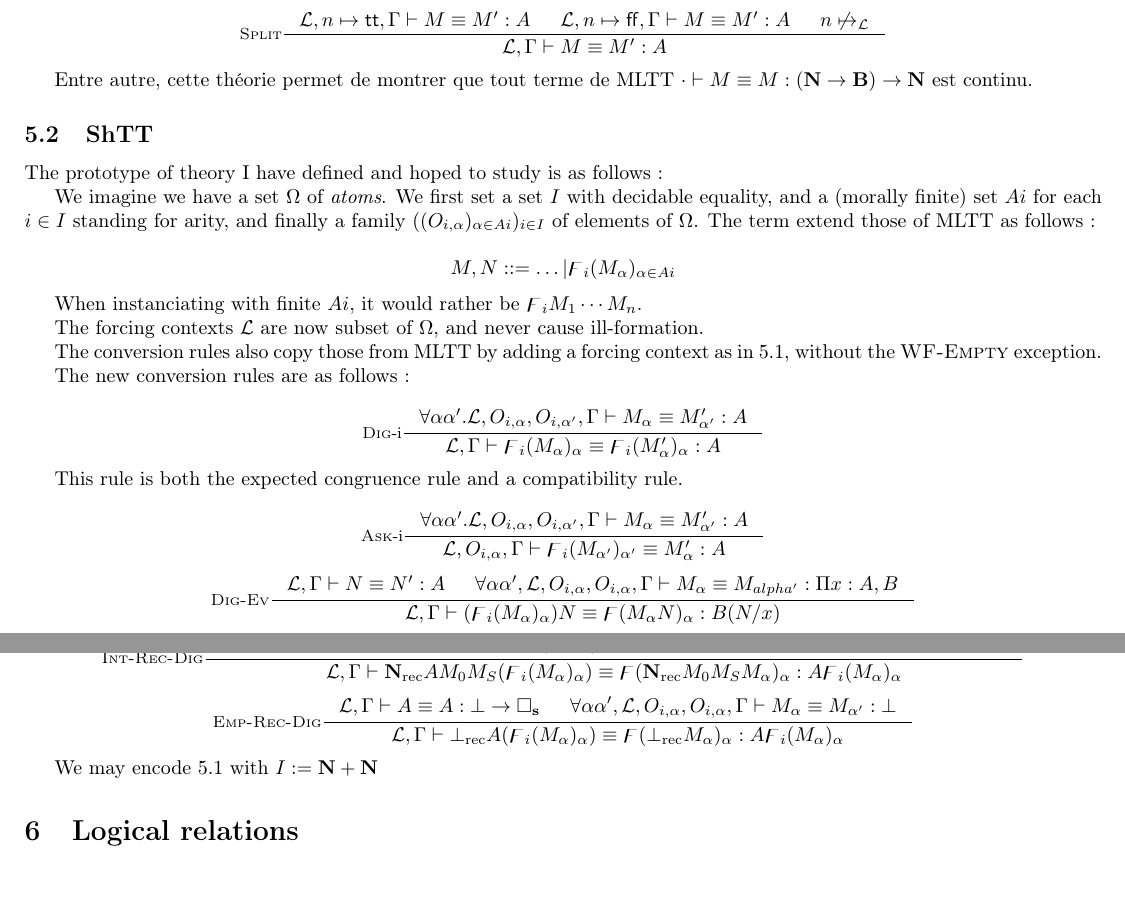
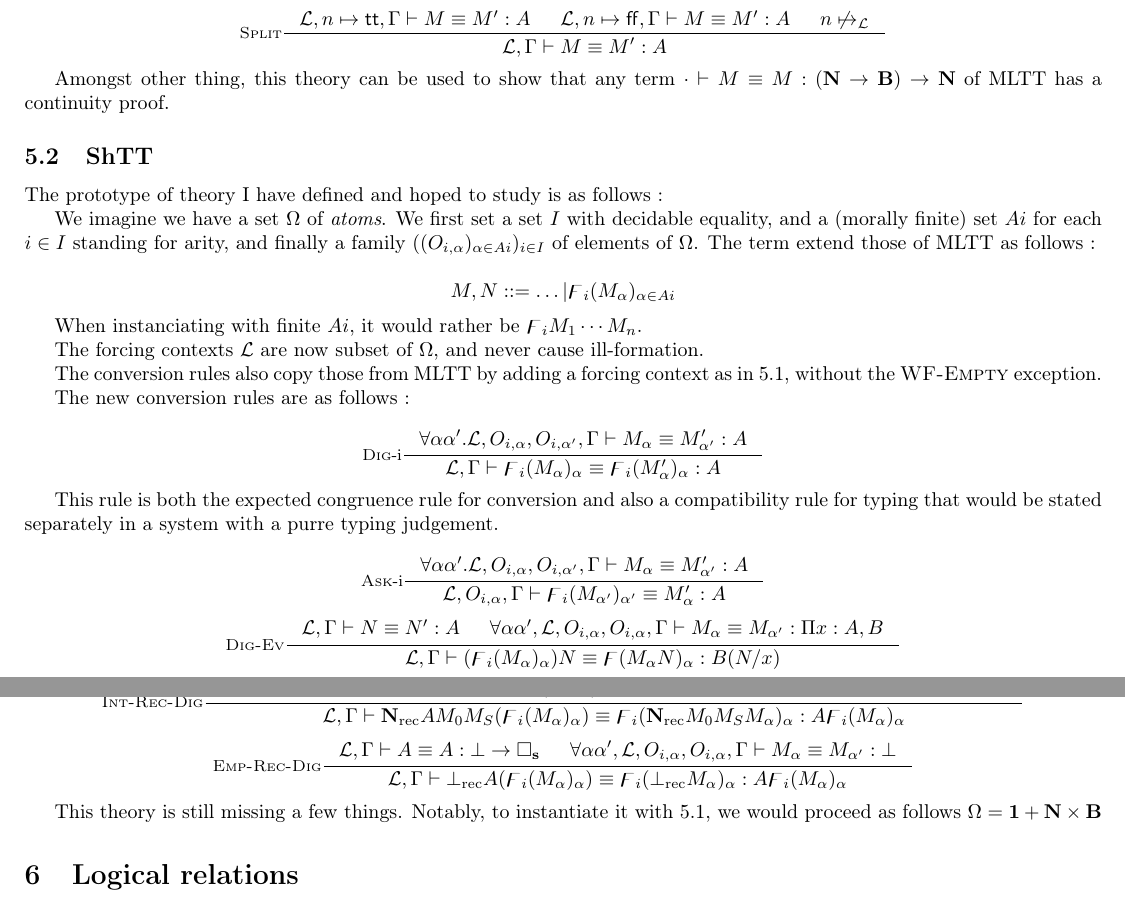
Before and after one commit to LeoAlexElouan/Nantes, a LaTeX paper (rapport/Rapport de stage - M2.tex): two parts of pages 6 and 7 of 8, joined at a grey line, cut so that both start at the same text, the shorter picture padded with empty space. Compiled offline with pdfLaTeX.

Commit message:
Last commit before a new branch.

```diff
--- a/rapport/Rapport de stage - M2.tex
+++ b/rapport/Rapport de stage - M2.tex
@@ -425,7 +425,7 @@ $$
     \inference[\textsc{Split}]{\fctx,n\mapsto \true,\tctx |-M == M' :A & \fctx, n\mapsto\false, \tctx |- M == M' : A & n\not\mapsto_\fctx}{\fctx,\tctx |- M == M' : A}
 $$
 
-Entre autre, cette théorie permet de montrer que tout terme de MLTT $\cdot |- M == M : (\nat -> \bool) -> \nat$ est continu.
+Amongst other thing, this theory can be used to show that any term $\cdot |- M == M : (\nat -> \bool) -> \nat$ of MLTT has a continuity proof.
 \subsection{ShTT}
 
 The prototype of theory I have defined and hoped to study is as follows :
@@ -447,22 +447,22 @@ $$
     \inference[\textsc{Dig}-i]{\forall \alpha\alpha'. \fctx,O_{i,\alpha},O_{i,\alpha'},\tctx |- M_\alpha == M'_{\alpha'} : A}{\fctx,\tctx |- \digamma_i (M_\alpha)_\alpha == \digamma_i (M'_\alpha)_\alpha: A}
 $$
 
-This rule is both the expected congruence rule and a compatibility rule.
+This rule is both the expected congruence rule for conversion and also a compatibility rule for typing that would be stated separately in a system with a purre typing judgement.
 
 $$
     \inference[\textsc{Ask}-i]{\forall \alpha\alpha'. \fctx,O_{i,\alpha},O_{i,\alpha'},\tctx |- M_\alpha == M'_{\alpha'} : A}{\fctx,O_{i,\alpha},\tctx |- \digamma_i (M_{\alpha'})_{\alpha'} == M'_\alpha: A}
 $$
 $$
-    \inference[\textsc{Dig-Ev}]{\fctx,\tctx |- N == N' : A & \forall \alpha \alpha', \fctx, O_{i,\alpha},O_{i,\alpha},\tctx |- M_\alpha == M_{alpha'} : \Pi x : A, B}{\fctx,\tctx |- (\digamma_i (M_\alpha)_\alpha) N == \digamma (M_\alpha N)_\alpha : B(N/x)}
+    \inference[\textsc{Dig-Ev}]{\fctx,\tctx |- N == N' : A & \forall \alpha \alpha', \fctx, O_{i,\alpha},O_{i,\alpha},\tctx |- M_\alpha == M_{\alpha'} : \Pi x : A, B}{\fctx,\tctx |- (\digamma_i (M_\alpha)_\alpha) N == \digamma (M_\alpha N)_\alpha : B(N/x)}
 $$
 $$
-    \inference[\textsc{Int-Rec-Dig}]{\fctx,\tctx |- A == A : \nat -> \square_\slvl & \fctx,\tctx |- M_0 == M'_0 : \nat & \fctx,\tctx |- M_S == M'_S : \Pi n : \nat, A n -> A (S n)\\ \forall \alpha \alpha', \fctx, O_{i,\alpha},O_{i,\alpha},\tctx |- M_\alpha == M_{\alpha'} : \nat}{\fctx,\tctx |- \nat_{\rec} AM_0M_S(\digamma_i (M_\alpha)_\alpha) == \digamma (\nat_{\rec}M_0M_SM_\alpha)_\alpha : A \digamma_i (M_\alpha)_\alpha}
+    \inference[\textsc{Int-Rec-Dig}]{\fctx,\tctx |- A == A : \nat -> \square_\slvl & \fctx,\tctx |- M_0 == M'_0 : \nat & \fctx,\tctx |- M_S == M'_S : \Pi n : \nat, A n -> A (S n)\\ \forall \alpha \alpha', \fctx, O_{i,\alpha},O_{i,\alpha},\tctx |- M_\alpha == M_{\alpha'} : \nat}{\fctx,\tctx |- \nat_{\rec} AM_0M_S(\digamma_i (M_\alpha)_\alpha) == \digamma_i (\nat_{\rec}M_0M_SM_\alpha)_\alpha : A \digamma_i (M_\alpha)_\alpha}
 $$
 $$
-    \inference[\textsc{Emp-Rec-Dig}]{\fctx,\tctx |- A == A : \bot -> \square_\slvl & \forall \alpha \alpha', \fctx, O_{i,\alpha},O_{i,\alpha},\tctx |- M_\alpha == M_{\alpha'} : \bot}{\fctx,\tctx |- \bot_{\rec} A(\digamma_i (M_\alpha)_\alpha) == \digamma (\bot_{\rec}M_\alpha)_\alpha : A \digamma_i (M_\alpha)_\alpha}
+    \inference[\textsc{Emp-Rec-Dig}]{\fctx,\tctx |- A == A : \bot -> \square_\slvl & \forall \alpha \alpha', \fctx, O_{i,\alpha},O_{i,\alpha},\tctx |- M_\alpha == M_{\alpha'} : \bot}{\fctx,\tctx |- \bot_{\rec} A(\digamma_i (M_\alpha)_\alpha) == \digamma_i (\bot_{\rec}M_\alpha)_\alpha : A \digamma_i (M_\alpha)_\alpha}
 $$
 
-We may encode \ref{MBshtt} with $I := \nat + \nat$
+This theory is still missing a few things. Notably, to instantiate it with \ref{MBshtt}, we would proceed as follows $\Omega = \1 + \nat \times \bool$
 
 \section{Logical relations}
 
```
Also changed, not shown: rapport/Rapport de stage - M2.pdf.
